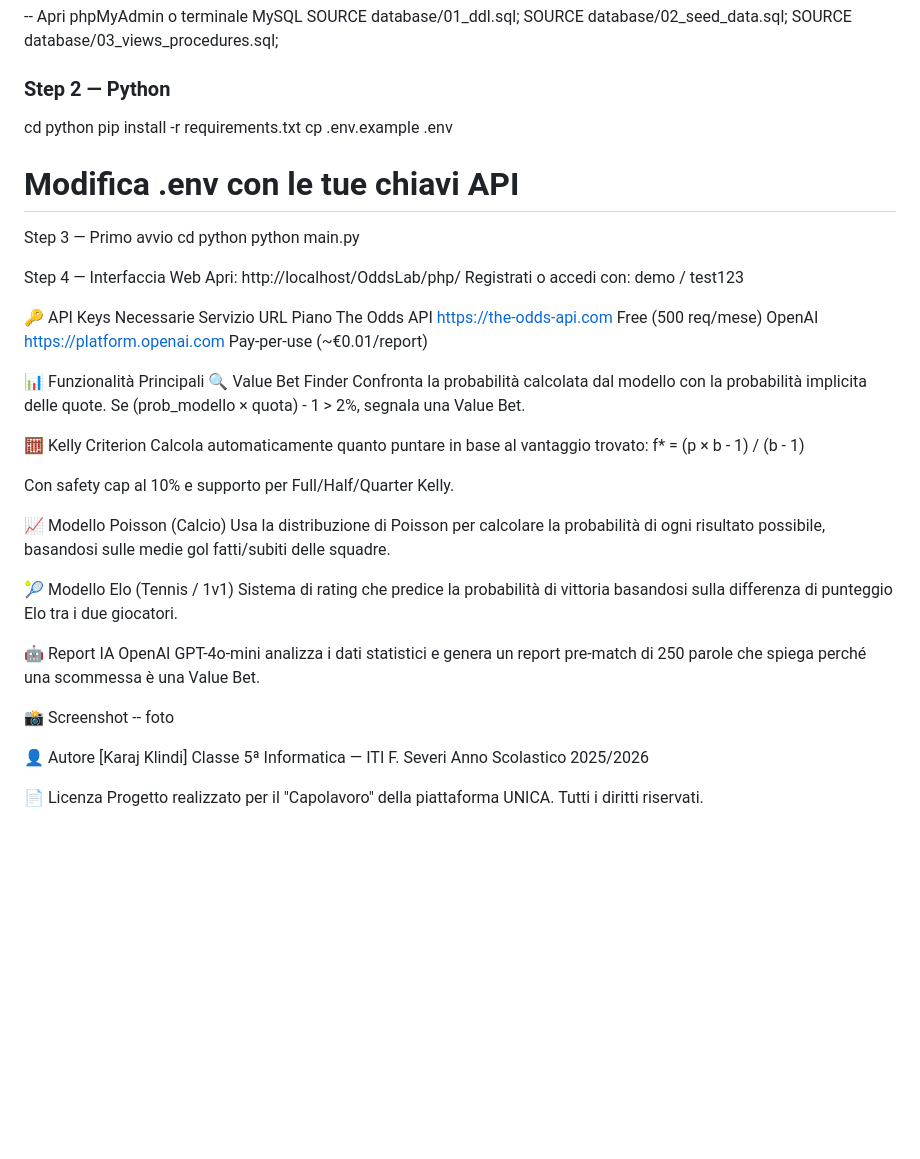
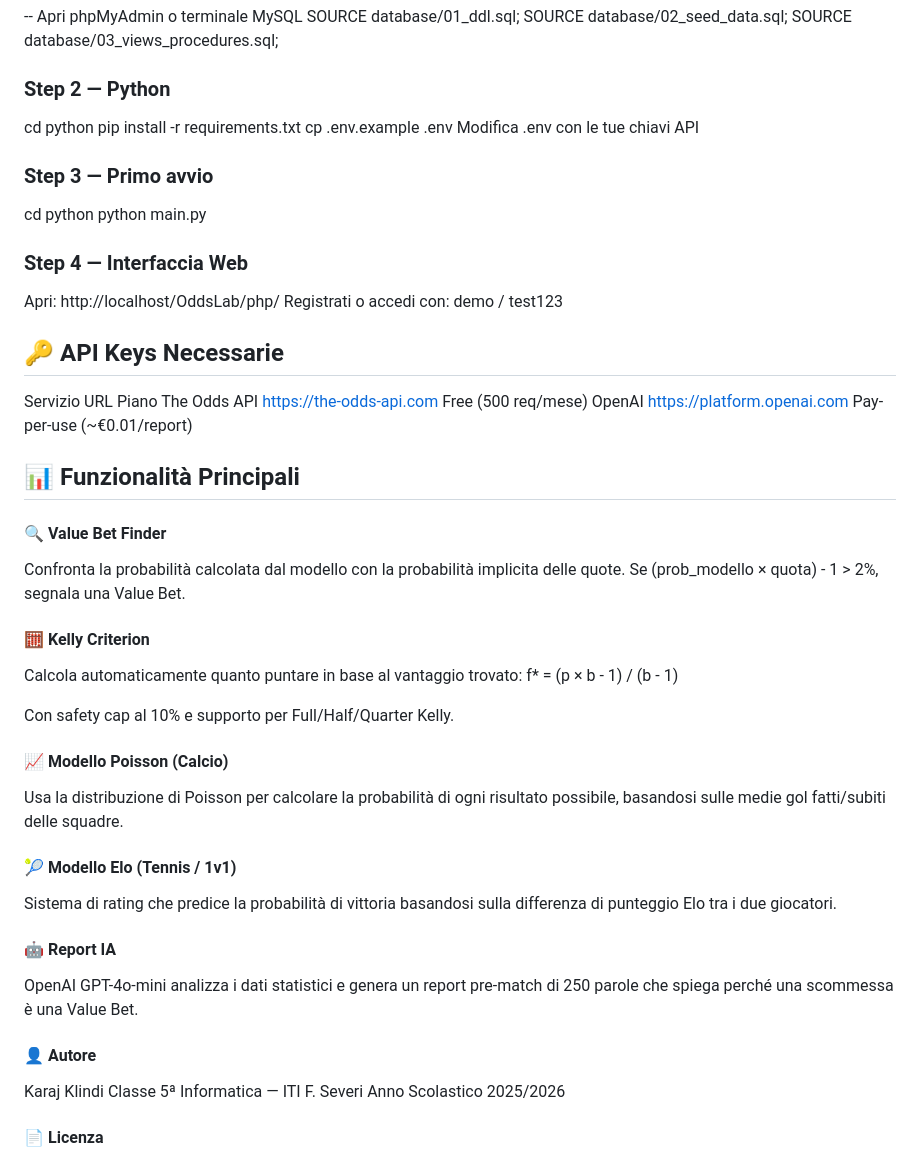
Before and after one commit to klindikaraj/OddsLab, a Markdown page: README.MD, the part around the change. GitHub-like rendering; blank space fills up the shorter version.

Commit message:
Modifica formattazione

```diff
--- a/README.MD
+++ b/README.MD
@@ -92,52 +92,49 @@ SOURCE database/03_views_procedures.sql;
 cd python
 pip install -r requirements.txt
 cp .env.example .env
-# Modifica .env con le tue chiavi API
+Modifica .env con le tue chiavi API
 
-Step 3 — Primo avvio
+### Step 3 — Primo avvio
 cd python
 python main.py
 
-Step 4 — Interfaccia Web
+### Step 4 — Interfaccia Web
 Apri: http://localhost/OddsLab/php/
 Registrati o accedi con: demo / test123
 
-🔑 API Keys Necessarie
+## 🔑 API Keys Necessarie
 Servizio	    URL	                        Piano
 The Odds API	https://the-odds-api.com	Free (500 req/mese)
 OpenAI	        https://platform.openai.com	Pay-per-use (~€0.01/report)
 
-📊 Funzionalità Principali
-🔍 Value Bet Finder
+## 📊 Funzionalità Principali
+#### 🔍 Value Bet Finder
 Confronta la probabilità calcolata dal modello con la probabilità implicita
 delle quote. Se (prob_modello × quota) - 1 > 2%, segnala una Value Bet.
 
-🧮 Kelly Criterion
+#### 🧮 Kelly Criterion
 Calcola automaticamente quanto puntare in base al vantaggio trovato:
 f* = (p × b - 1) / (b - 1)
 
 Con safety cap al 10% e supporto per Full/Half/Quarter Kelly.
 
-📈 Modello Poisson (Calcio)
+#### 📈 Modello Poisson (Calcio)
 Usa la distribuzione di Poisson per calcolare la probabilità di ogni
 risultato possibile, basandosi sulle medie gol fatti/subiti delle squadre.
 
-🎾 Modello Elo (Tennis / 1v1)
+#### 🎾 Modello Elo (Tennis / 1v1)
 Sistema di rating che predice la probabilità di vittoria basandosi
 sulla differenza di punteggio Elo tra i due giocatori.
 
-🤖 Report IA
+#### 🤖 Report IA
 OpenAI GPT-4o-mini analizza i dati statistici e genera un report
 pre-match di 250 parole che spiega perché una scommessa è una Value Bet.
 
-📸 Screenshot
--- foto
-
-👤 Autore
-[Karaj Klindi]
+#### 👤 Autore
+Karaj Klindi
 Classe 5ª Informatica — ITI F. Severi
 Anno Scolastico 2025/2026
 
-📄 Licenza
+#### 📄 Licenza
 Progetto realizzato per il "Capolavoro" della piattaforma UNICA.
 Tutti i diritti riservati.
```
